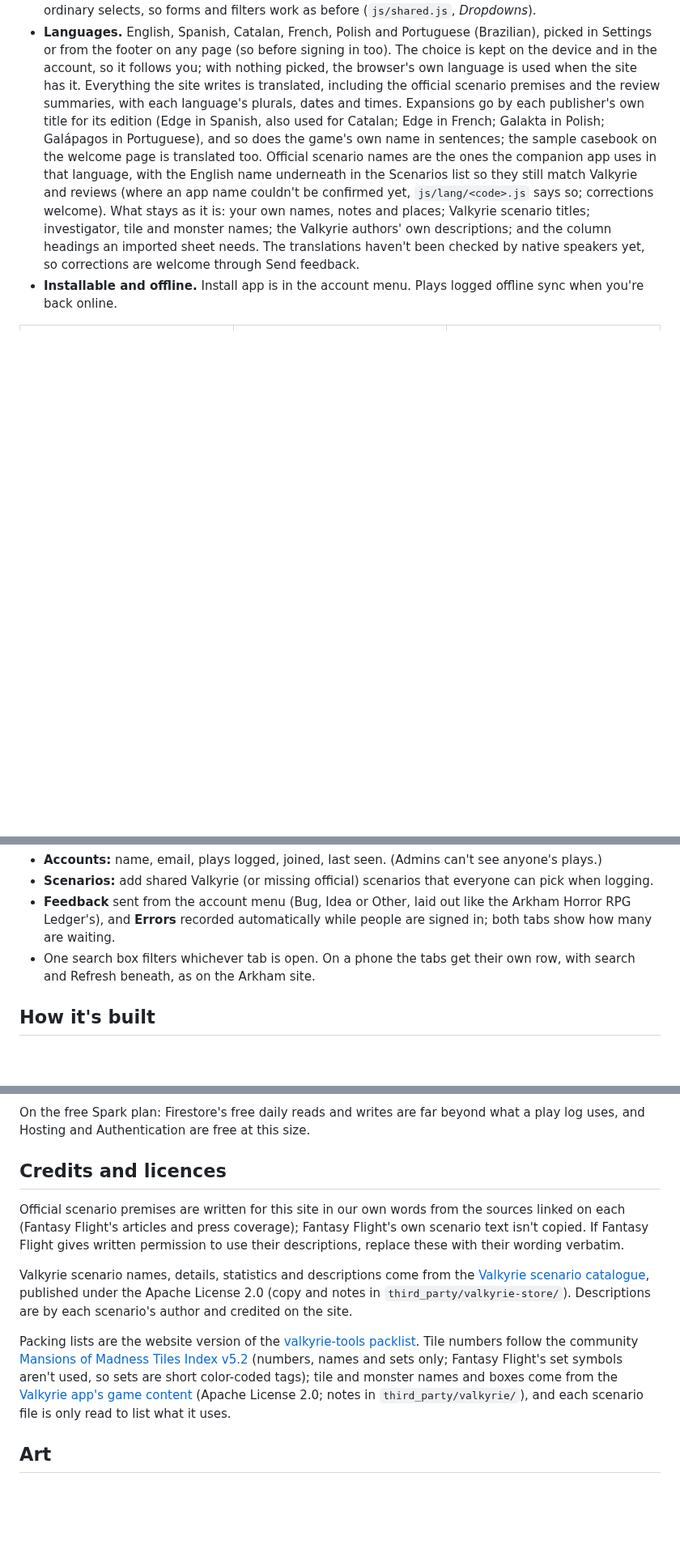
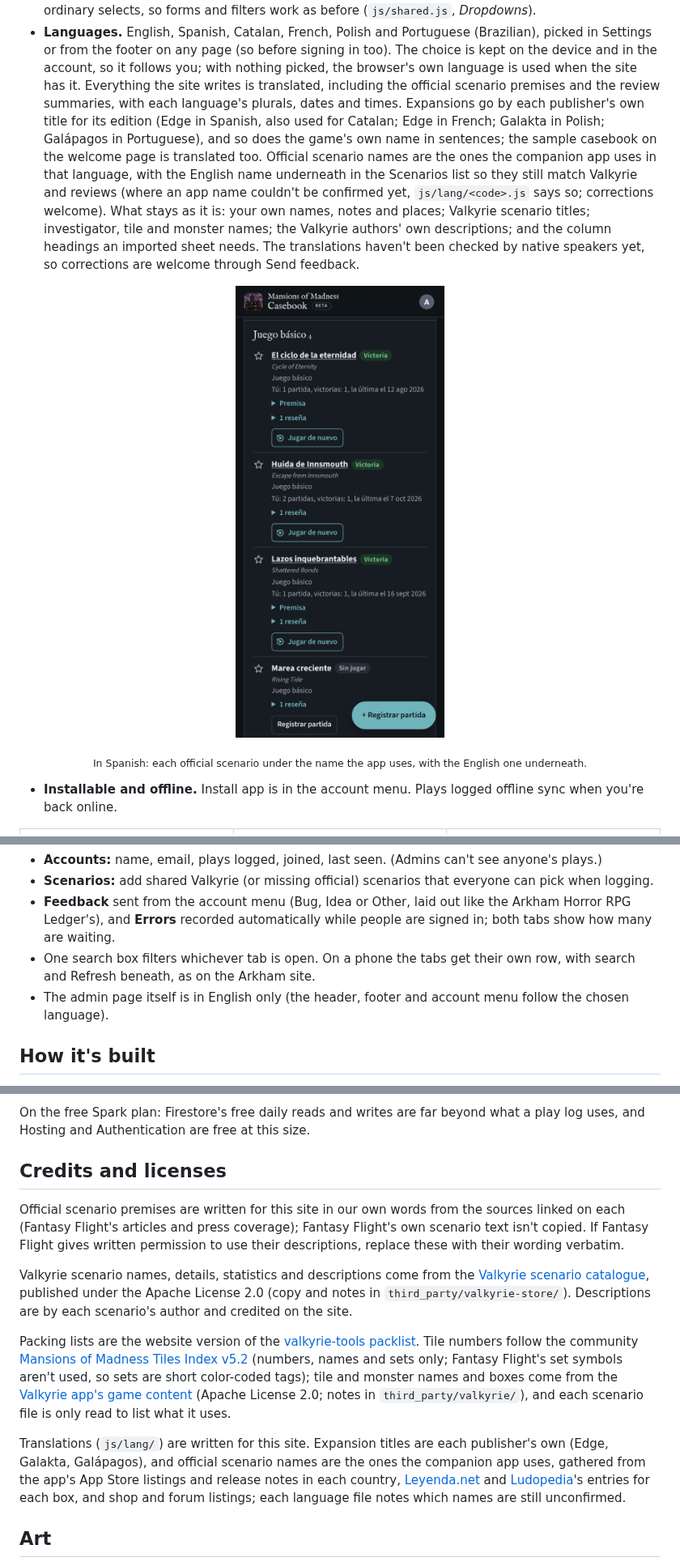
Before and after one commit to maniac782/momcasebook, a Markdown page: README.md, 3 parts joined by grey strips. Shown at 81% size. Drawn GitHub-style; pictures changed too: docs/screenshots/spanish-phone.png (added); blank space fills up the shorter version.

```diff
--- a/README.md
+++ b/README.md
@@ -29,6 +29,9 @@ This repo is the code behind the live site. It isn't packaged for running your o
 - **Export.** CSV (opens in any spreadsheet, and imports back) and a JSON backup. Delete all plays, or the whole account, from Settings.
 - **Dropdown menus.** Every dropdown opens the site's own menu rather than the browser's plain list: a tick on the current choice, group headings, hover and keyboard highlighting (arrows, Enter, Escape, type a letter to jump), and a search box on long lists such as scenarios and investigators. On phones and tablets a tap opens the device's own picker instead. The underlying fields are still ordinary selects, so forms and filters work as before (`js/shared.js`, *Dropdowns*).
 - **Languages.** English, Spanish, Catalan, French, Polish and Portuguese (Brazilian), picked in Settings or from the footer on any page (so before signing in too). The choice is kept on the device and in the account, so it follows you; with nothing picked, the browser's own language is used when the site has it. Everything the site writes is translated, including the official scenario premises and the review summaries, with each language's plurals, dates and times. Expansions go by each publisher's own title for its edition (Edge in Spanish, also used for Catalan; Edge in French; Galakta in Polish; Galápagos in Portuguese), and so does the game's own name in sentences; the sample casebook on the welcome page is translated too. Official scenario names are the ones the companion app uses in that language, with the English name underneath in the Scenarios list so they still match Valkyrie and reviews (where an app name couldn't be confirmed yet, `js/lang/<code>.js` says so; corrections welcome). What stays as it is: your own names, notes and places; Valkyrie scenario titles; investigator, tile and monster names; the Valkyrie authors' own descriptions; and the column headings an imported sheet needs. The translations haven't been checked by native speakers yet, so corrections are welcome through Send feedback.
+<p align="center"><img src="docs/screenshots/spanish-phone.png" width="320" alt="The Scenarios tab in Spanish on a phone: official scenarios under their Spanish names, with the English name underneath"></p>
+<p align="center"><sub>In Spanish: each official scenario under the name the app uses, with the English one underneath.</sub></p>
+
 - **Installable and offline.** Install app is in the account menu. Plays logged offline sync when you're back online.
 
 <table>
@@ -97,6 +100,7 @@ Everything here is done in your browser; no secrets go into the code or into cha
 - **Scenarios:** add shared Valkyrie (or missing official) scenarios that everyone can pick when logging.
 - **Feedback** sent from the account menu (Bug, Idea or Other, laid out like the Arkham Horror RPG Ledger's), and **Errors** recorded automatically while people are signed in; both tabs show how many are waiting.
 - One search box filters whichever tab is open. On a phone the tabs get their own row, with search and Refresh beneath, as on the Arkham site.
+- The admin page itself is in English only (the header, footer and account menu follow the chosen language).
 
 ## How it's built
 
@@ -143,7 +147,7 @@ The list comes from [NPBruce/valkyrie-store](https://github.com/NPBruce/valkyrie
 
 On the free Spark plan: Firestore's free daily reads and writes are far beyond what a play log uses, and Hosting and Authentication are free at this size.
 
-## Credits and licences
+## Credits and licenses
 
 Official scenario premises are written for this site in our own words from the sources linked on each (Fantasy Flight's articles and press coverage); Fantasy Flight's own scenario text isn't copied. If Fantasy Flight gives written permission to use their descriptions, replace these with their wording verbatim.
 
@@ -151,6 +155,8 @@ Valkyrie scenario names, details, statistics and descriptions come from the [Val
 
 Packing lists are the website version of the [valkyrie-tools packlist](https://github.com/maniac782/valkyrie-tools/tree/main/packlist). Tile numbers follow the community [Mansions of Madness Tiles Index v5.2](https://boardgamegeek.com/filepage/147448/mansions-of-madness-tiles-index) (numbers, names and sets only; Fantasy Flight's set symbols aren't used, so sets are short color-coded tags); tile and monster names and boxes come from the [Valkyrie app's game content](https://github.com/NPBruce/valkyrie) (Apache License 2.0; notes in `third_party/valkyrie/`), and each scenario file is only read to list what it uses.
 
+Translations (`js/lang/`) are written for this site. Expansion titles are each publisher's own (Edge, Galakta, Galápagos), and official scenario names are the ones the companion app uses, gathered from the app's App Store listings and release notes in each country, [Leyenda.net](https://leyenda.net/cthulhu/biblio_volumen.php?id=1164) and [Ludopedia](https://ludopedia.com.br/jogo/mansions-of-madness-second-edition)'s entries for each box, and shop and forum listings; each language file notes which names are still unconfirmed.
+
 ## Art
 
 The site icon is an original image made with an AI image generator for this site (`art/icon-source.png`); `scripts/make-icons.py` builds every icon size from it. Other than that, only public-domain art is used. Fonts: IM Fell English (a revival of the 17th-century Fell types), Source Sans 3, Libre Franklin (the account menu, matching the Arkham site) and IBM Plex Mono, from Google Fonts.
```
Also changed, not shown: other parts of README.md (+5 -5 lines), 1 other file.
